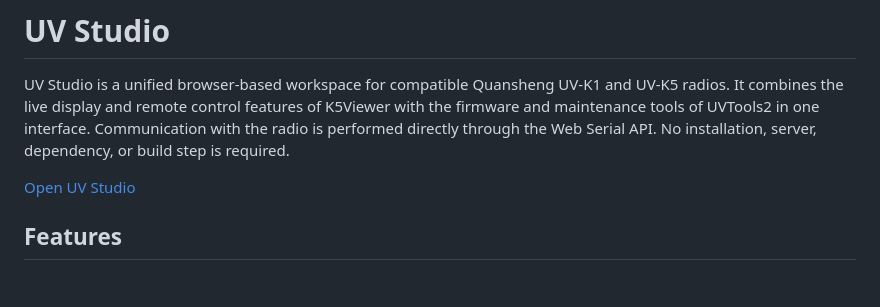
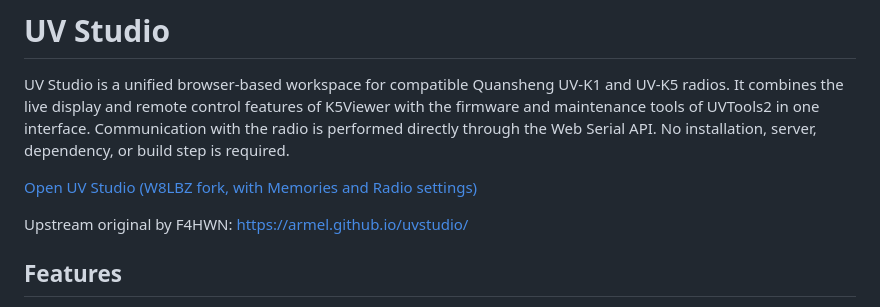
Before and after one commit to W8LBZ/uvstudio, a Markdown page: README.md, the part around the change. Drawn GitHub-style; blank space fills up the shorter version.

Commit message:
docs: link the fork's hosted web UI
Co-Authored-By: Claude Opus 5.5 (1M context) <noreply@anthropic.com>

```diff
--- a/README.md
+++ b/README.md
@@ -6,7 +6,9 @@ K5Viewer with the firmware and maintenance tools of UVTools2 in one interface.
 Communication with the radio is performed directly through the Web Serial API.
 No installation, server, dependency, or build step is required.
 
-[Open UV Studio](https://armel.github.io/uvstudio/)
+[Open UV Studio (W8LBZ fork, with Memories and Radio settings)](https://w8lbz.github.io/uvstudio/)
+
+Upstream original by F4HWN: <https://armel.github.io/uvstudio/>
 
 ## Features
 
```
